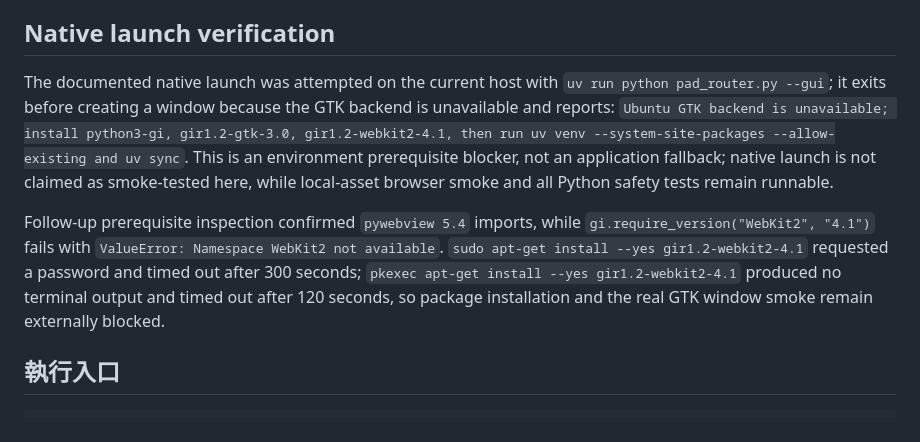
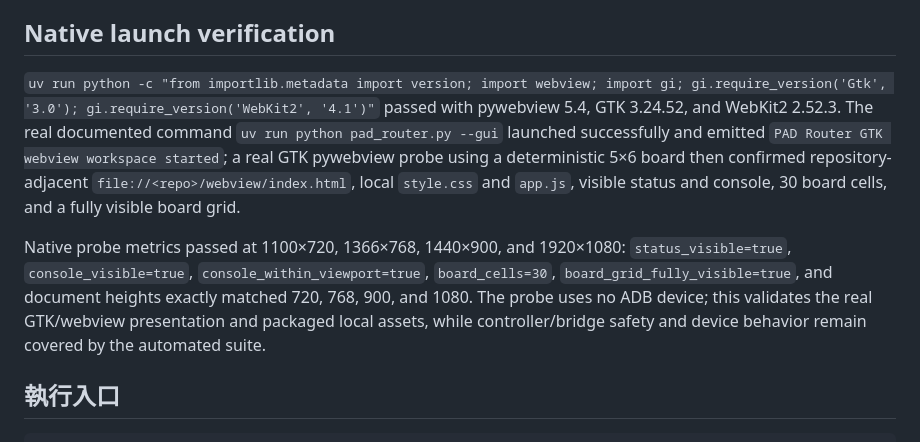
Before and after one commit to jhihweijhan/PAD-Router, a Markdown page: docs/reference/development.md, the part around the change. Drawn GitHub-style.

Commit message:
Verify native GTK webview launch

```diff
--- a/docs/reference/development.md
+++ b/docs/reference/development.md
@@ -20,9 +20,9 @@ uv run python -c "import gi; gi.require_version('Gtk', '3.0'); gi.require_versio
 
 ## Native launch verification
 
-The documented native launch was attempted on the current host with `uv run python pad_router.py --gui`; it exits before creating a window because the GTK backend is unavailable and reports: `Ubuntu GTK backend is unavailable; install python3-gi, gir1.2-gtk-3.0, gir1.2-webkit2-4.1, then run uv venv --system-site-packages --allow-existing and uv sync`. This is an environment prerequisite blocker, not an application fallback; native launch is not claimed as smoke-tested here, while local-asset browser smoke and all Python safety tests remain runnable.
+`uv run python -c "from importlib.metadata import version; import webview; import gi; gi.require_version('Gtk', '3.0'); gi.require_version('WebKit2', '4.1')"` passed with pywebview 5.4, GTK 3.24.52, and WebKit2 2.52.3. The real documented command `uv run python pad_router.py --gui` launched successfully and emitted `PAD Router GTK webview workspace started`; a real GTK pywebview probe using a deterministic 5×6 board then confirmed repository-adjacent `file://<repo>/webview/index.html`, local `style.css` and `app.js`, visible status and console, 30 board cells, and a fully visible board grid.
 
-Follow-up prerequisite inspection confirmed `pywebview 5.4` imports, while `gi.require_version("WebKit2", "4.1")` fails with `ValueError: Namespace WebKit2 not available`. `sudo apt-get install --yes gir1.2-webkit2-4.1` requested a password and timed out after 300 seconds; `pkexec apt-get install --yes gir1.2-webkit2-4.1` produced no terminal output and timed out after 120 seconds, so package installation and the real GTK window smoke remain externally blocked.
+Native probe metrics passed at 1100×720, 1366×768, 1440×900, and 1920×1080: `status_visible=true`, `console_visible=true`, `console_within_viewport=true`, `board_cells=30`, `board_grid_fully_visible=true`, and document heights exactly matched 720, 768, 900, and 1080. The probe uses no ADB device; this validates the real GTK/webview presentation and packaged local assets, while controller/bridge safety and device behavior remain covered by the automated suite.
 
 ## 執行入口
 
```
